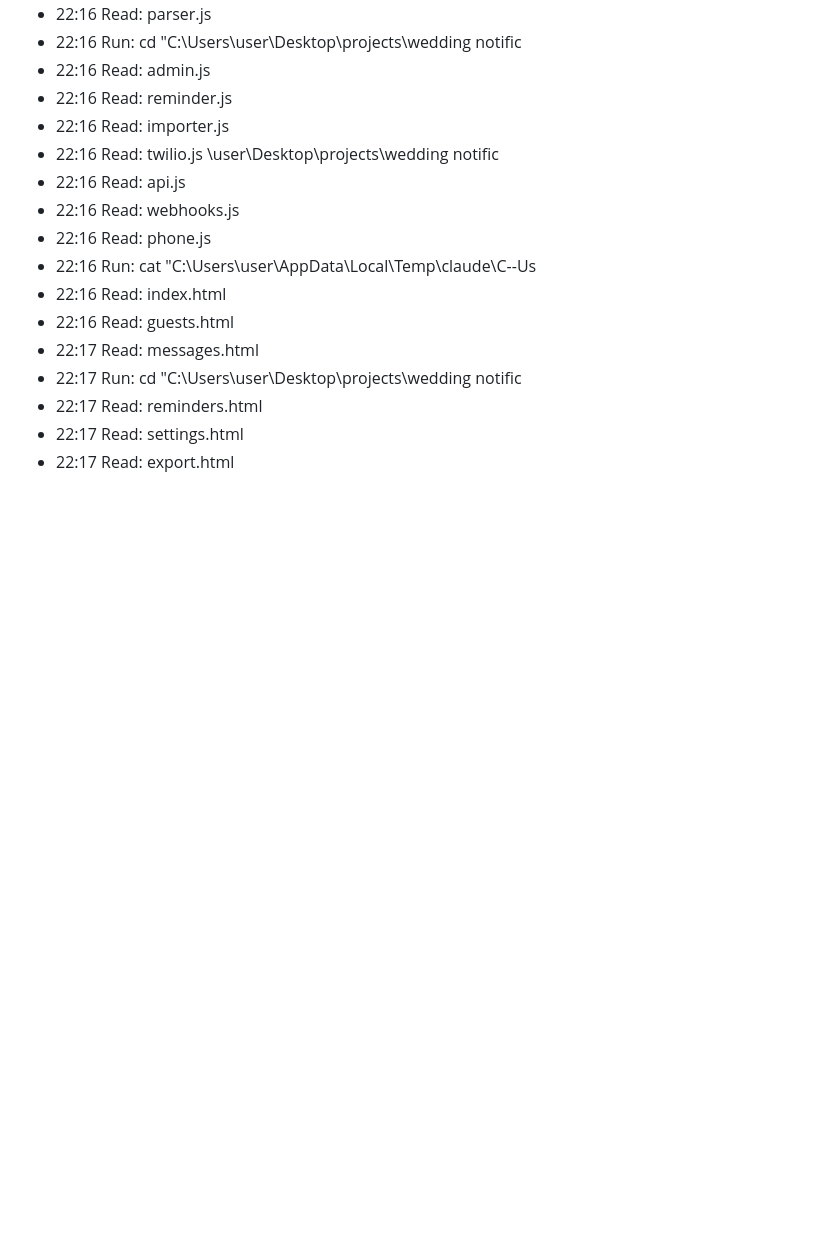
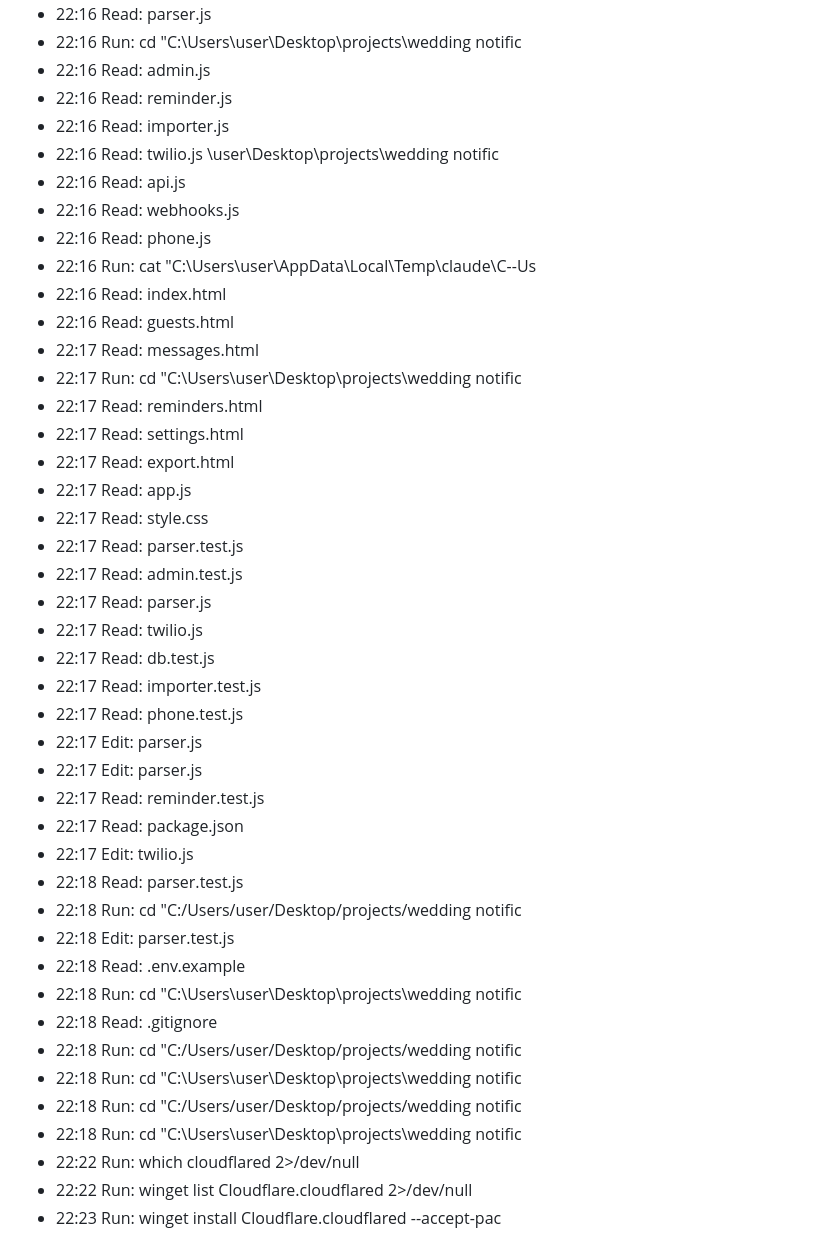
Before and after one commit to elad-refoua/wedding-notification, a Markdown page: .claude/session-log.md, the part around the change. Rendered like a GitHub page; blank space fills up the shorter version.

Commit message:
Auto-save: 2026-03-14 22:23

```diff
--- a/.claude/session-log.md
+++ b/.claude/session-log.md
@@ -281,3 +281,30 @@
 - 22:17 Read: reminders.html
 - 22:17 Read: settings.html
 - 22:17 Read: export.html
+- 22:17 Read: app.js
+- 22:17 Read: style.css
+- 22:17 Read: parser.test.js
+- 22:17 Read: admin.test.js
+- 22:17 Read: parser.js
+- 22:17 Read: twilio.js
+- 22:17 Read: db.test.js
+- 22:17 Read: importer.test.js
+- 22:17 Read: phone.test.js
+- 22:17 Edit: parser.js
+- 22:17 Edit: parser.js
+- 22:17 Read: reminder.test.js
+- 22:17 Read: package.json
+- 22:17 Edit: twilio.js
+- 22:18 Read: parser.test.js
+- 22:18 Run: cd "C:/Users/user/Desktop/projects/wedding notific
+- 22:18 Edit: parser.test.js
+- 22:18 Read: .env.example
+- 22:18 Run: cd "C:\Users\user\Desktop\projects\wedding notific
+- 22:18 Read: .gitignore
+- 22:18 Run: cd "C:/Users/user/Desktop/projects/wedding notific
+- 22:18 Run: cd "C:\Users\user\Desktop\projects\wedding notific
+- 22:18 Run: cd "C:/Users/user/Desktop/projects/wedding notific
+- 22:18 Run: cd "C:\Users\user\Desktop\projects\wedding notific
+- 22:22 Run: which cloudflared 2>/dev/null
+- 22:22 Run: winget list Cloudflare.cloudflared 2>/dev/null
+- 22:23 Run: winget install Cloudflare.cloudflared --accept-pac
```
